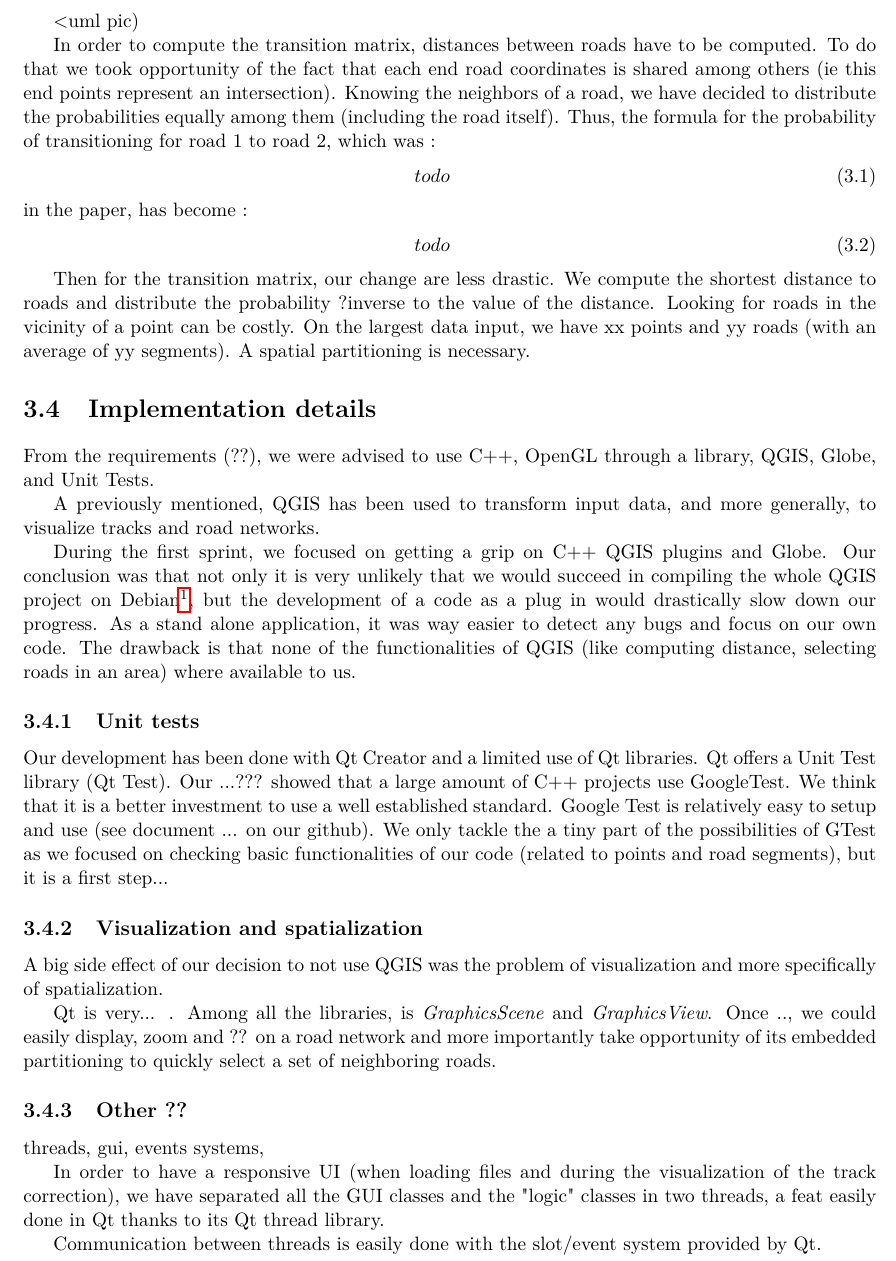
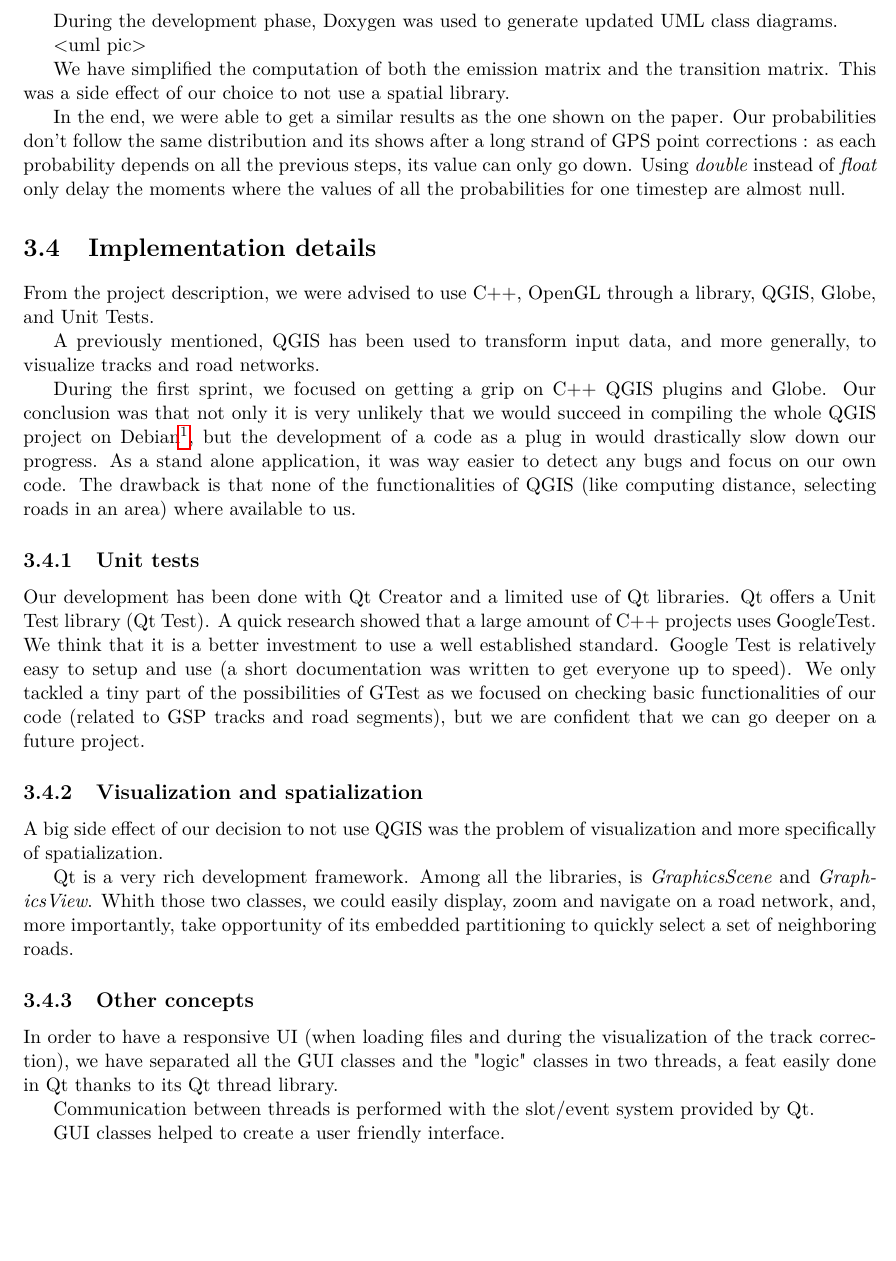
Before and after one commit to rmaziere/Map_Matching, a LaTeX thesis (Docs/Rapport/Rapport.tex, which reads Docs/Rapport/project.tex): part of page 7 of 7, cut at the place of the change. Compiled offline with pdfLaTeX.

Commit message:
minor corrections

```diff
--- a/Docs/Rapport/project.tex
+++ b/Docs/Rapport/project.tex
@@ -20,6 +20,5 @@ A few constants are introduced (but their real value not given in the paper) for
 The map matching algorithms works with GPS points and roads expressed as coordinates (x,y) in the metric system.
 The data presented on the paper is freely available in the latitude and longitude system including other informations such as one-ways and average speed (for roads).
 
-This input data, as well as data from ??, has been processed through \textbf{QGIS} to produce ready to use datasets :
+This input data, as well as data from Paris, has been processed through \textbf{QGIS} to produce ready to use datasets :
 \begin{itemize}
-	\item a full dataset (road network and GPS track) from the paper representing a trip of xx points in Seattle ;
@@ -37,26 +37,20 @@ For each of these datasets, we have, at least :
 
 Once the input data where available in the adequate form (sufficient information expressed in meters), we could focus on the difficulties of the algorithms and the implementations options.
 
-A basic UML class diagram was produced in order to initiate the agile process. The principle(?) being that each sprint would lead to a prototype expanding the previous sprint's prototype, hence adding more classes and functionalities to the software.
+A basic UML class diagram was produced in order to initiate the agile process. The principle being that each sprint would lead to a prototype expanding the previous sprint's prototype, hence adding more classes and functionalities to the software.
 
-<uml pic)
+During the development phase, Doxygen was used to generate updated UML class diagrams.
 
-In order to compute the transition matrix, distances between roads have to be computed. To do that we took opportunity of the fact that each end road coordinates is shared among others (ie this end points represent an intersection). Knowing the neighbors of a road, we have decided to distribute the probabilities equally among them (including the road itself).
-Thus, the formula for the probability of transitioning for road $1$ to road $2$, which was :
-\begin{eqnarray}
-todo
-\end{eqnarray}
-in the paper, has become :
-\begin{eqnarray}
-todo
-\end{eqnarray}
+<uml pic>
 
-Then for the transition matrix, our change are less drastic. We compute the shortest distance to roads and distribute the probability ?inverse to the value of the distance.
-Looking for roads in the vicinity of a point can be costly. On the largest data input, we have xx points and yy roads (with an average of yy segments). A spatial partitioning is necessary.
+We have simplified the computation of both the emission matrix and the transition matrix. This was a side effect of our choice to not use a spatial library.
+
+In the end, we were able to get a similar results as the one shown on the paper. Our probabilities don't follow the same distribution and its shows after a long strand of GPS point corrections : as each probability depends on all the previous steps, its value can only go down. Using \textit{double} instead of \textit{float} only delay the moments where the values of all the probabilities for one timestep are almost null.
+
 
 \section{Implementation details}
 
-From the requirements (??), we were advised to use C++, OpenGL through a library, QGIS, Globe, and Unit Tests.
+From the project description, we were advised to use C++, OpenGL through a library, QGIS, Globe, and Unit Tests.
 
 A previously mentioned, QGIS has been used to transform input data, and more generally, to visualize tracks and road networks.
 
@@ -64,18 +58,19 @@ During the first sprint, we focused on getting a grip on C++ QGIS plugins and Gl
 
 \subsection{Unit tests}
 
-Our development has been done with Qt Creator and a limited use of Qt libraries. Qt offers a Unit Test library (Qt Test). Our ...??? showed that a large amount of C++ projects use GoogleTest. We think that it is a better investment to use a well established standard.
-Google Test is relatively easy to setup and use (see document ... on our github). We only tackle the a tiny part of the possibilities of GTest as we focused on checking basic functionalities of our code (related to points and road segments), but it is a first step...
+Our development has been done with Qt Creator and a limited use of Qt libraries. Qt offers a Unit Test library (Qt Test). A quick research showed that a large amount of C++ projects uses GoogleTest. We think that it is a better investment to use a well established standard.
+Google Test is relatively easy to setup and use (a short documentation was written to get everyone up to speed). We only tackled a tiny part of the possibilities of GTest as we focused on checking basic functionalities of our code (related to GSP tracks and road segments), but we are confident that we can go deeper on a future project.
 
 \subsection{Visualization and spatialization}
 
 A big side effect of our decision to not use QGIS was the problem of visualization and more specifically of spatialization.
 
-Qt is very... . Among all the libraries, is \textit{GraphicsScene} and \textit{GraphicsView}. Once .., we could easily display, zoom and ?? on a road network and more importantly take opportunity of its embedded partitioning to quickly select a set of neighboring roads.
+Qt is a very rich development framework. Among all the libraries, is \textit{GraphicsScene} and \textit{GraphicsView}. Whith those two classes, we could easily display, zoom and navigate on a road network, and, more importantly, take opportunity of its embedded partitioning to quickly select a set of neighboring roads.
 
-\subsection{Other ??}
-threads, gui, events systems,
+\subsection{Other concepts}
 
 In order to have a responsive UI (when loading files and during the visualization of the track correction), we have separated all the GUI classes and the "logic" classes in two threads, a feat easily done in Qt thanks to its Qt thread library.
 
-Communication between threads is easily done with the slot/event system provided by Qt.
+Communication between threads is performed with the slot/event system provided by Qt.
+
+GUI classes helped to create a user friendly interface.
```
Also changed, not shown: Docs/Rapport/project.tex (3 more changed lines).
